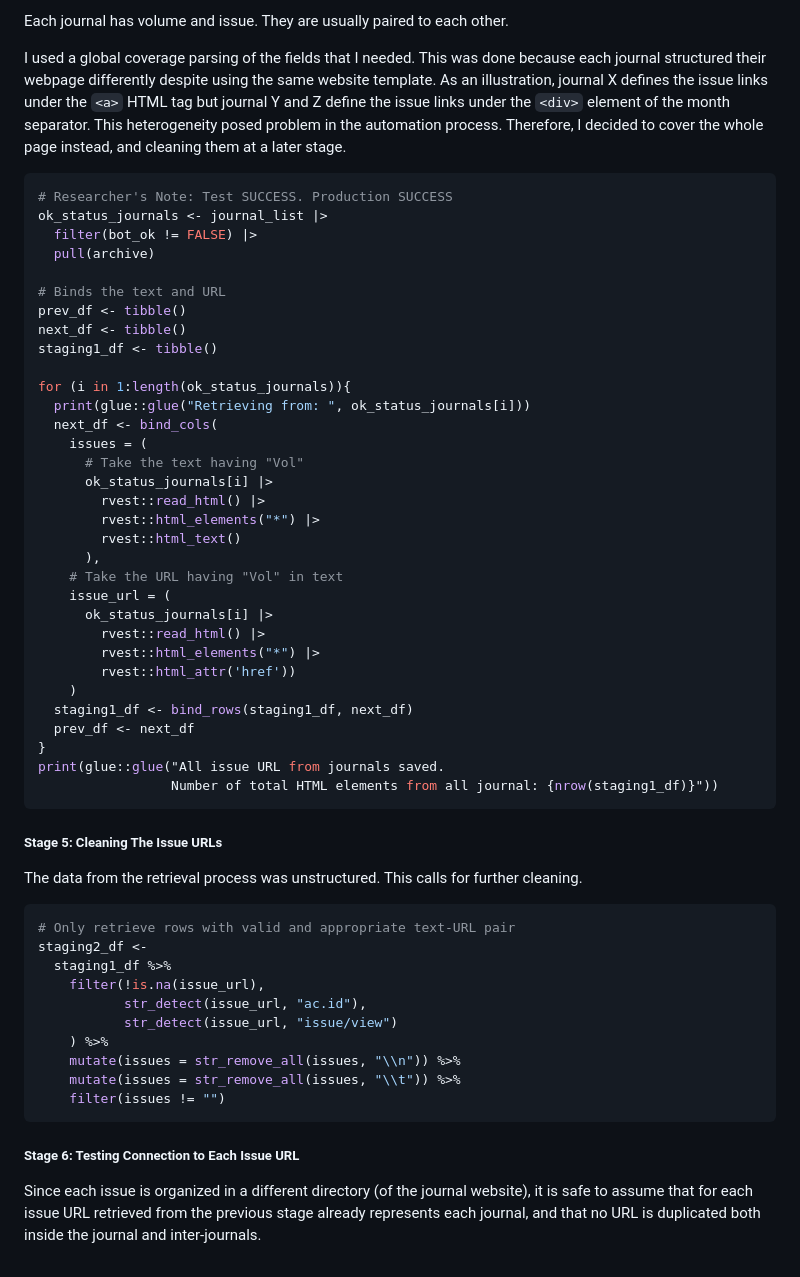
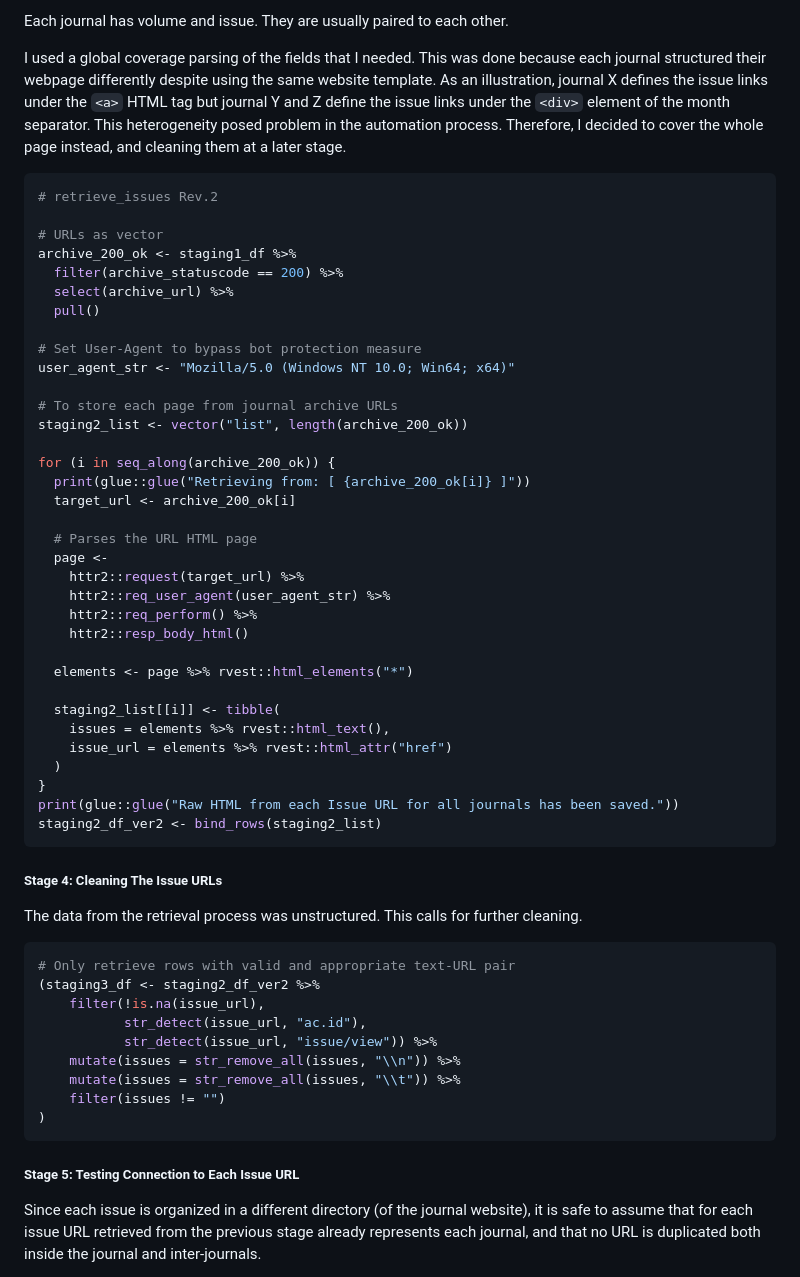
Before and after one commit to ze-fn/ze-fn.github.io, a Markdown page: _posts/2026-08-05-project-ellie.md, the part around one of its changes. Rendered like a GitHub page.

````diff
--- a/_posts/2026-08-05-project-ellie.md
+++ b/_posts/2026-08-05-project-ellie.md
@@ -264,58 +231,59 @@ Each journal has volume and issue. They are usually paired to each other.
 I used a global coverage parsing of the fields that I needed. This was done because each journal structured their webpage differently despite using the same website template. As an illustration, journal X defines the issue links under the `<a>` HTML tag but journal Y and Z define the issue links under the `<div>` element of the month separator. This heterogeneity posed problem in the automation process. Therefore, I decided to cover the whole page instead, and cleaning them at a later stage.
 
 ```r
-# Researcher's Note: Test SUCCESS. Production SUCCESS
-ok_status_journals <- journal_list |>
-  filter(bot_ok != FALSE) |>
-  pull(archive)
+# retrieve_issues Rev.2
 
-# Binds the text and URL
-prev_df <- tibble()
-next_df <- tibble()
-staging1_df <- tibble()
+# URLs as vector
+archive_200_ok <- staging1_df %>%
+  filter(archive_statuscode == 200) %>%
+  select(archive_url) %>%
+  pull()
 
-for (i in 1:length(ok_status_journals)){
-  print(glue::glue("Retrieving from: ", ok_status_journals[i]))
-  next_df <- bind_cols(
-    issues = (
-      # Take the text having "Vol"
-      ok_status_journals[i] |>
-        rvest::read_html() |>
-        rvest::html_elements("*") |>
-        rvest::html_text()
-      ),
-    # Take the URL having "Vol" in text
-    issue_url = (
-      ok_status_journals[i] |>
-        rvest::read_html() |>
-        rvest::html_elements("*") |>
-        rvest::html_attr('href'))
-    )
-  staging1_df <- bind_rows(staging1_df, next_df)
-  prev_df <- next_df
+# Set User-Agent to bypass bot protection measure
+user_agent_str <- "Mozilla/5.0 (Windows NT 10.0; Win64; x64)"
+
+# To store each page from journal archive URLs
+staging2_list <- vector("list", length(archive_200_ok))
+
+for (i in seq_along(archive_200_ok)) {
+  print(glue::glue("Retrieving from: [ {archive_200_ok[i]} ]"))
+  target_url <- archive_200_ok[i]
+
+  # Parses the URL HTML page
+  page <-
+    httr2::request(target_url) %>%
+    httr2::req_user_agent(user_agent_str) %>%
+    httr2::req_perform() %>%
+    httr2::resp_body_html()
+
+  elements <- page %>% rvest::html_elements("*")
+
+  staging2_list[[i]] <- tibble(
+    issues = elements %>% rvest::html_text(),
+    issue_url = elements %>% rvest::html_attr("href")
+  )
 }
-print(glue::glue("All issue URL from journals saved.
-                 Number of total HTML elements from all journal: {nrow(staging1_df)}"))
+print(glue::glue("Raw HTML from each Issue URL for all journals has been saved."))
+staging2_df_ver2 <- bind_rows(staging2_list)
 ```
 
-##### Stage 5: Cleaning The Issue URLs
+##### Stage 4: Cleaning The Issue URLs
 
 The data from the retrieval process was unstructured. This calls for further cleaning.
 
 ```r
 # Only retrieve rows with valid and appropriate text-URL pair
-staging2_df <-
-  staging1_df %>%
+(staging3_df <- staging2_df_ver2 %>%
     filter(!is.na(issue_url),
            str_detect(issue_url, "ac.id"),
-           str_detect(issue_url, "issue/view")
-    ) %>%
+           str_detect(issue_url, "issue/view")) %>%
     mutate(issues = str_remove_all(issues, "\\n")) %>%
     mutate(issues = str_remove_all(issues, "\\t")) %>%
     filter(issues != "")
+)
 ```
 
-##### Stage 6: Testing Connection to Each Issue URL
+##### Stage 5: Testing Connection to Each Issue URL
 
 Since each issue is organized in a different directory (of the journal website), it is safe to assume that for each issue URL retrieved from the previous stage already represents each journal, and that no URL is duplicated both inside the journal and inter-journals.
 
````
Also changed, not shown: other parts of _posts/2026-08-05-project-ellie.md (+27 -60 lines).
